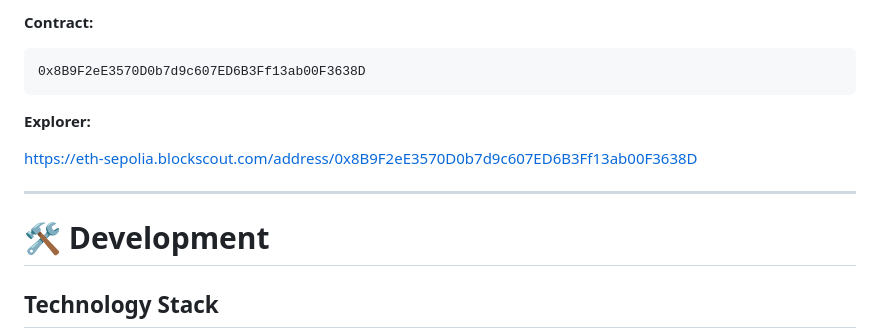
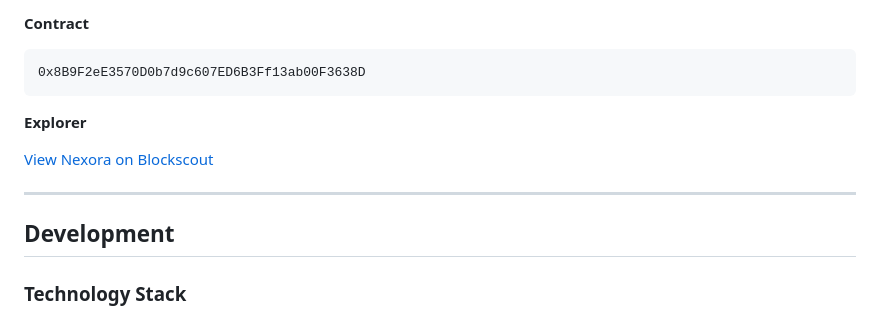
Before and after one commit to Lotshaus/Nexora-NXR-open-source-ERC-20-blockchain-project, a Markdown page: README.md, the part around one of its changes. Rendered like a GitHub page.

````diff
--- a/README.md
+++ b/README.md
@@ -239,17 +273,17 @@ Nexora is currently deployed exclusively on the **Ethereum Sepolia testnet**.
 
-**Contract:**
+**Contract**
 
 ```text
 0x8B9F2eE3570D0b7d9c607ED6B3Ff13ab00F3638D
 ```
 
-**Explorer:**
+**Explorer**
 
-https://eth-sepolia.blockscout.com/address/0x8B9F2eE3570D0b7d9c607ED6B3Ff13ab00F3638D
+[View Nexora on Blockscout](https://eth-sepolia.blockscout.com/address/0x8B9F2eE3570D0b7d9c607ED6B3Ff13ab00F3638D)
 
 ---
 
-# 🛠 Development
+## Development
 
-## Technology Stack
+### Technology Stack
 
````
Also changed, not shown: other parts of README.md (+248 -213 lines).
